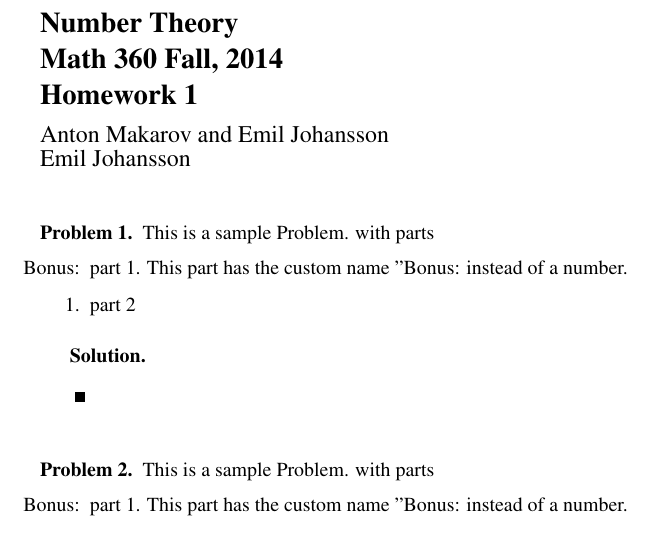
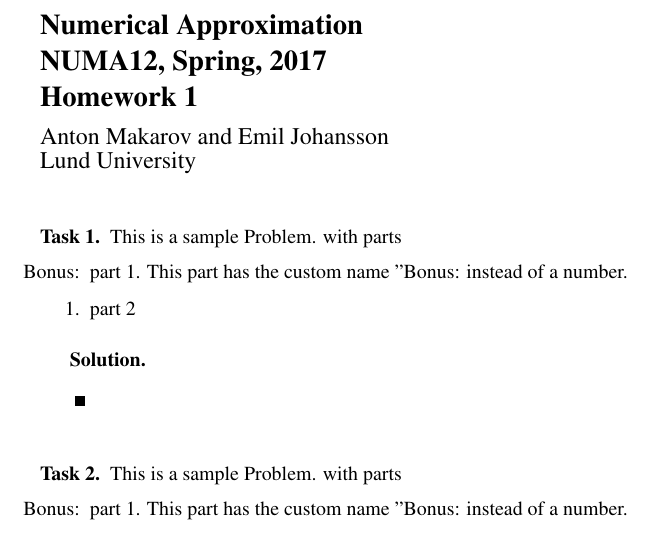
Before and after one commit to emiljoha/NUMA12, a LaTeX problem sheet (homework_1/report.tex): part of page 1 of 2, cut at the place of the change. Compiled offline with pdfLaTeX.

Commit message:
Changed name and such in the template

```diff
--- a/homework_1/report.tex
+++ b/homework_1/report.tex
@@ -36,7 +36,7 @@
 
 \newtheorem{theorem}{Theorem}
 \theoremstyle{definition}
-\newtheorem{problem}[theorem]{Problem}
+\newtheorem{problem}[theorem]{Task}
     %these set up environments for listing things. The numbering is automatic.
 
 
@@ -44,11 +44,11 @@
     %this is the environment for writing solutions. Doble spaced, with an end of proof
     %box at the end
 
-\title{Number Theory\\
-Math 360 Fall, 2014\\
+\title{Numerical Approximation\\
+NUMA12, Spring, 2017\\
 Homework 1}
 \author{Anton Makarov and Emil Johansson \\
-Emil Johansson}
+        Lund University}
     %above is the information that goes in the title. Notice the { and }.
     %the double slashes \\ mean start a new line.
 
```
